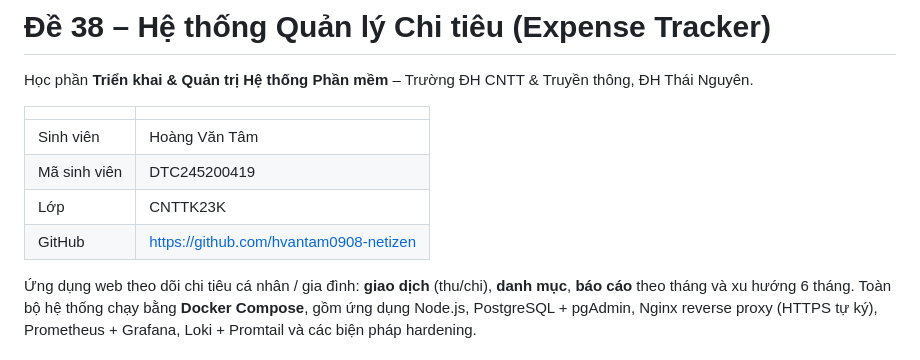
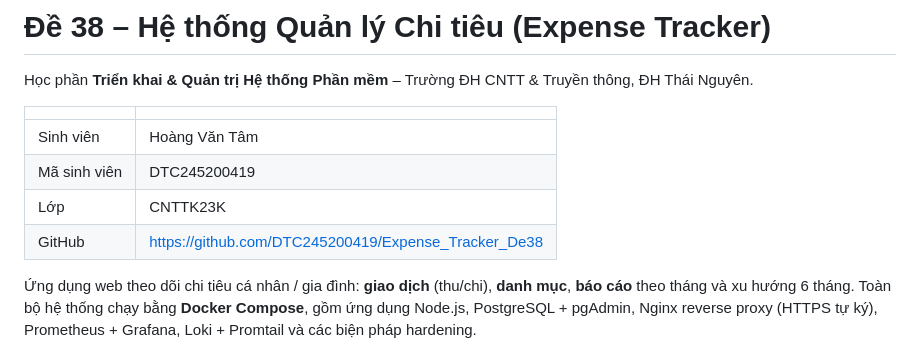
Before and after one commit to DTC245200419/Expense_Tracker_De38, a Markdown page: README.md, the part around the change. GitHub-like rendering.

Commit message:
README: cap nhat link repo GitHub DTC245200419
Co-Authored-By: Claude Fable 5.1 <noreply@anthropic.com>

```diff
--- a/README.md
+++ b/README.md
@@ -7,7 +7,7 @@ Học phần **Triển khai & Quản trị Hệ thống Phần mềm** – Trư
 | Sinh viên | Hoàng Văn Tâm |
 | Mã sinh viên | DTC245200419 |
 | Lớp | CNTTK23K |
-| GitHub | https://github.com/hvantam0908-netizen |
+| GitHub | https://github.com/DTC245200419/Expense_Tracker_De38 |
 
 Ứng dụng web theo dõi chi tiêu cá nhân / gia đình: **giao dịch** (thu/chi), **danh mục**, **báo cáo** theo tháng và xu hướng 6 tháng. Toàn bộ hệ thống chạy bằng **Docker Compose**, gồm ứng dụng Node.js, PostgreSQL + pgAdmin, Nginx reverse proxy (HTTPS tự ký), Prometheus + Grafana, Loki + Promtail và các biện pháp hardening.
 
```
